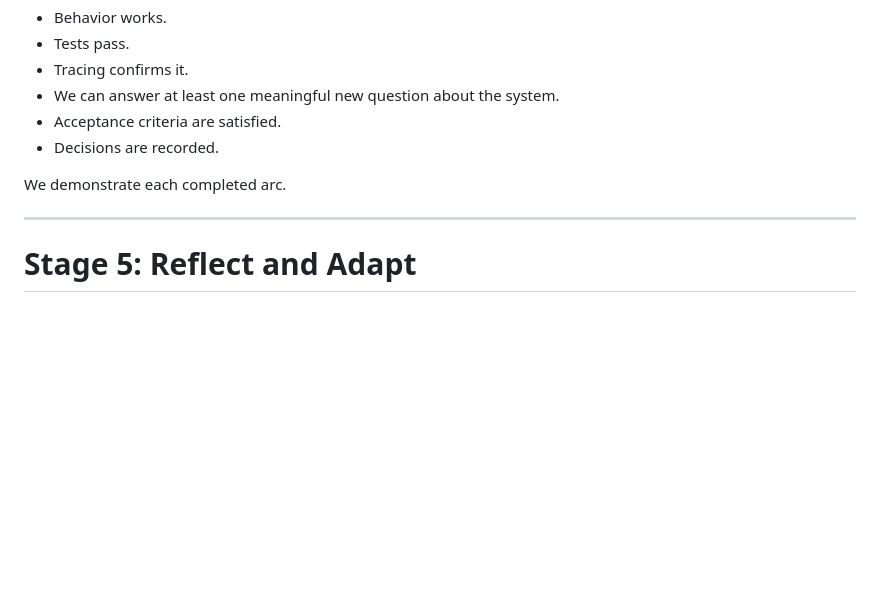
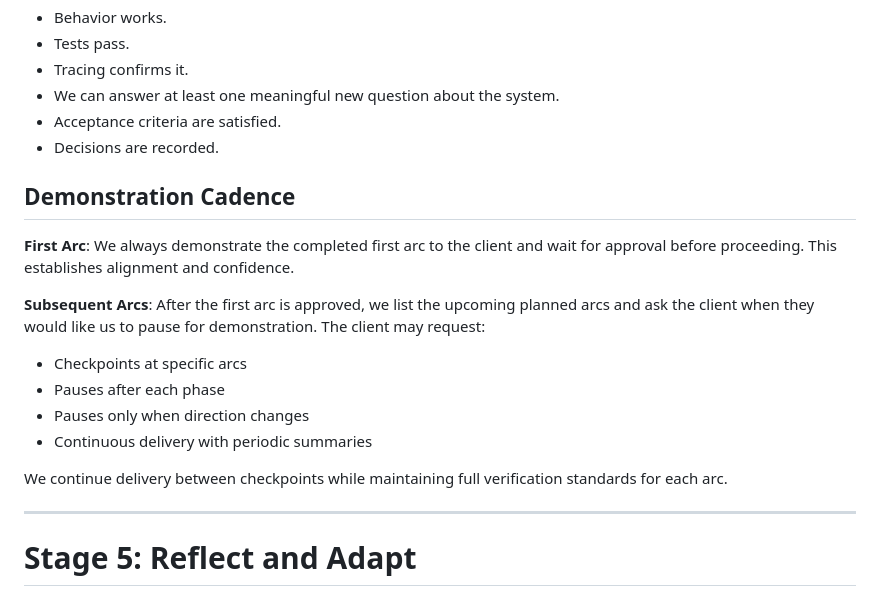
Before and after one commit to jessitron/mtg-sparrow, a Markdown page: small-arc-studios/PROCESS.md, the part around the change. Rendered like a GitHub page; blank space fills up the shorter version.

```diff
--- a/small-arc-studios/PROCESS.md
+++ b/small-arc-studios/PROCESS.md
@@ -160,7 +160,18 @@ An arc is complete when:
 - Acceptance criteria are satisfied.
 - Decisions are recorded.
 
-We demonstrate each completed arc.
+## Demonstration Cadence
+
+**First Arc**: We always demonstrate the completed first arc to the client and wait for approval before proceeding. This establishes alignment and confidence.
+
+**Subsequent Arcs**: After the first arc is approved, we list the upcoming planned arcs and ask the client when they would like us to pause for demonstration. The client may request:
+
+- Checkpoints at specific arcs
+- Pauses after each phase
+- Pauses only when direction changes
+- Continuous delivery with periodic summaries
+
+We continue delivery between checkpoints while maintaining full verification standards for each arc.
 
 ---
 
```
Also changed, not shown: CLAUDE.md (+163 -0 lines).
